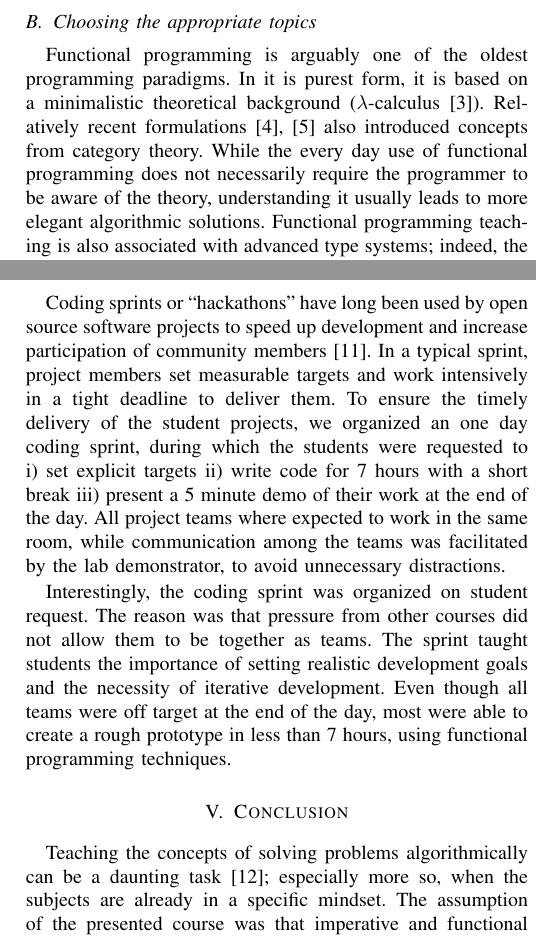
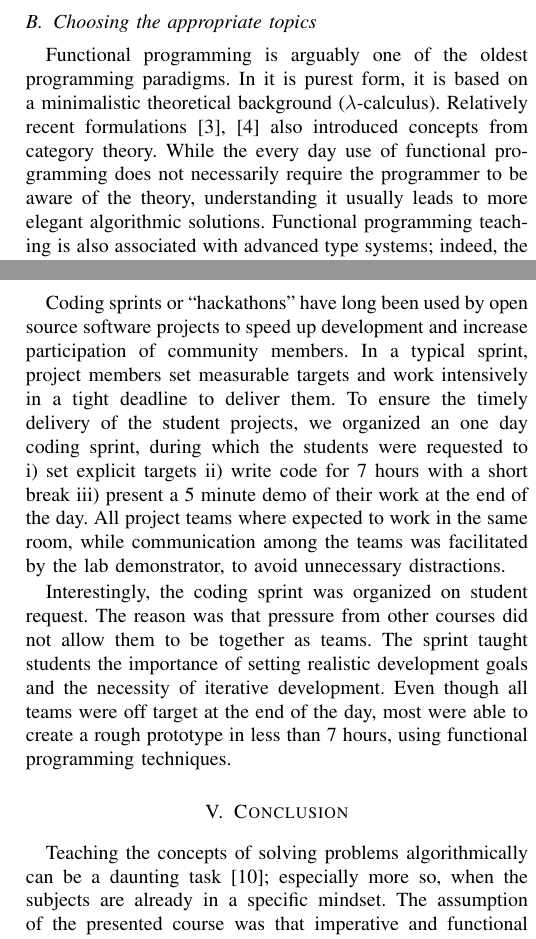
Before and after one commit to gousiosg/6-ways-monads, a LaTeX paper (latex/paper.tex): two parts of the columns of pages 2 and 4 of 4, joined at a grey line, cut so that both start at the same text. Compiled offline with pdfLaTeX.

Commit message:
Remove references to restrict to 4 pages

```diff
--- a/latex/paper.tex
+++ b/latex/paper.tex
@@ -111,7 +111,7 @@ the theory through toy examples.
 
 Functional programming is arguably one of the oldest programming paradigms. In it is
 purest form, it is based on a minimalistic theoretical background
-($\lambda$-calculus~\cite{Baren84}). Relatively recent
+($\lambda$-calculus). Relatively recent
 formulations~\cite{Meije91, Wadle93} also introduced concepts from category
 theory. While the every day use of functional programming does not necessarily
 require the programmer to be aware of the theory, understanding it usually leads
@@ -372,7 +372,7 @@ parallel collections.
 
 Coding sprints or ``hackathons'' have long been used by open source software
 projects to speed up development and increase participation of community
-members~\cite{Adams11}. In a typical sprint, project members set measurable
+members. In a typical sprint, project members set measurable
 targets and work intensively in a tight deadline to deliver them. To ensure the
 timely delivery of the student projects, we organized an one day coding sprint,
 during which the students were requested to i) set explicit targets ii) write
```
